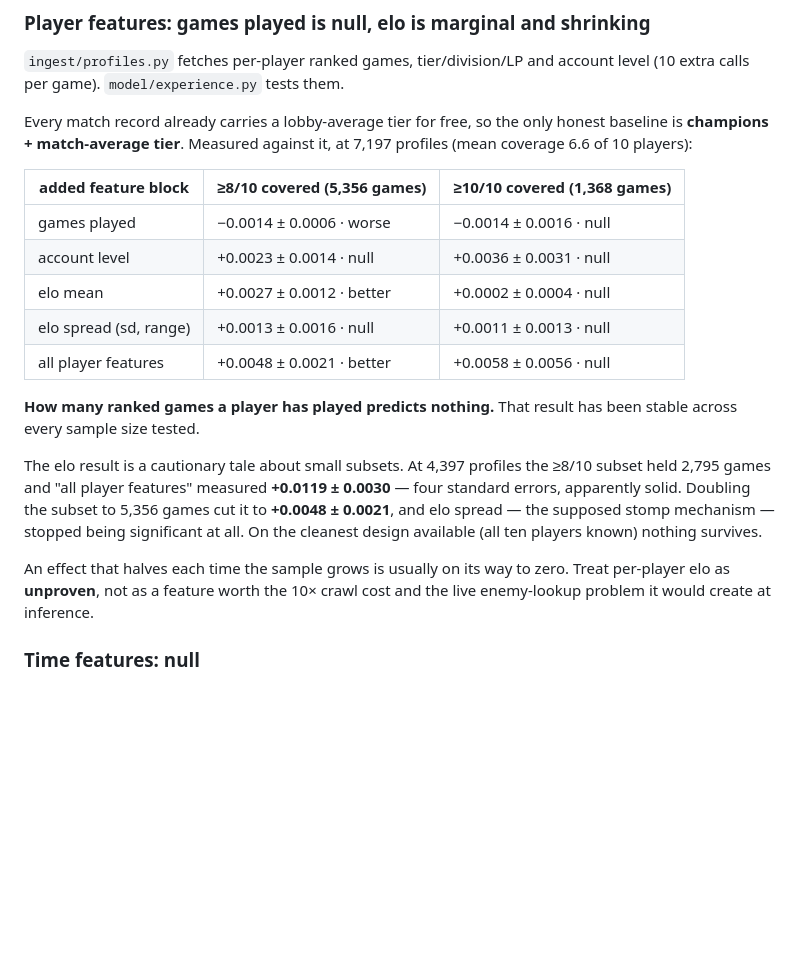
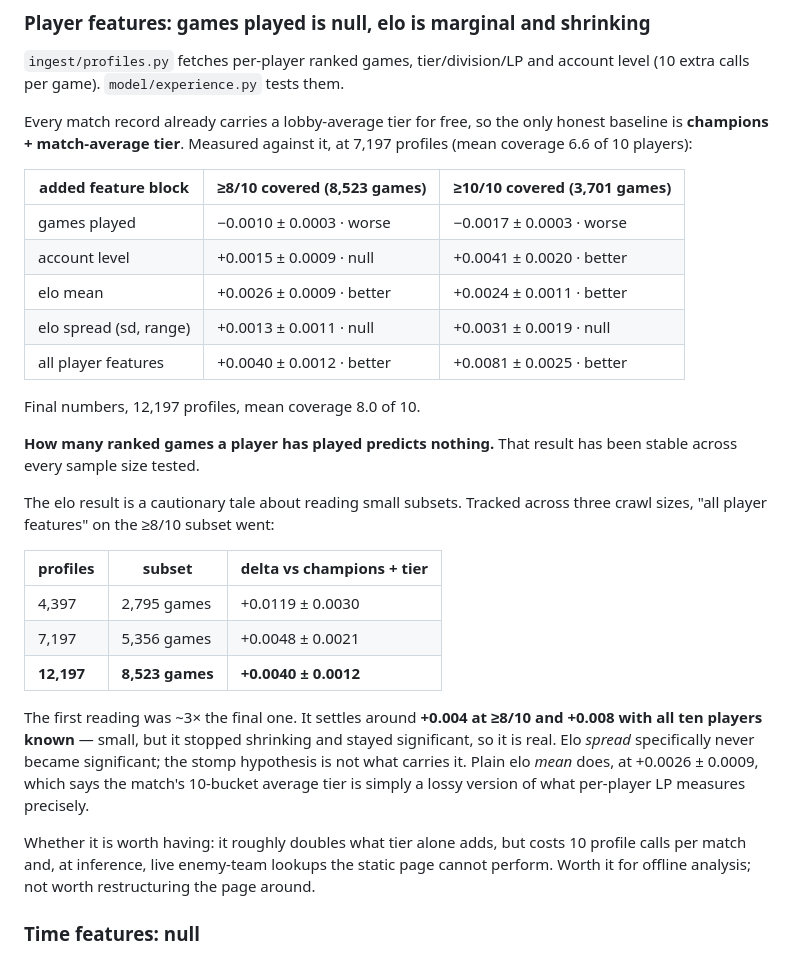
Before and after one commit to michael-kwan/longgame, a Markdown page: DESIGN.md, the part around the change. Drawn GitHub-style; blank space fills up the shorter version.

Commit message:
Final player-feature numbers at full profile coverage (12,197)
The >=8/10 delta settled at +0.0040 +- 0.0012 (from +0.0119 at a third the
sample, then +0.0048). It stopped shrinking and stayed significant, so it is
real but small; +0.0081 +- 0.0025 with all ten players known. Elo mean carries
it, not elo spread — the match's coarse average tier is a lossy version of
per-player LP. Games played is negative at every coverage level.

Co-Authored-By: Claude Opus 4.8 <noreply@anthropic.com>
Claude-Session: https://claude.ai/code/session_01W1gLV3bretucZGFe33XCDj

```diff
--- a/DESIGN.md
+++ b/DESIGN.md
@@ -388,27 +388,39 @@ Every match record already carries a lobby-average tier for free, so the only
 honest baseline is **champions + match-average tier**. Measured against it, at
 7,197 profiles (mean coverage 6.6 of 10 players):
 
-| added feature block | ≥8/10 covered (5,356 games) | ≥10/10 covered (1,368 games) |
+| added feature block | ≥8/10 covered (8,523 games) | ≥10/10 covered (3,701 games) |
 |---|---|---|
-| games played | −0.0014 ± 0.0006 · worse | −0.0014 ± 0.0016 · null |
-| account level | +0.0023 ± 0.0014 · null | +0.0036 ± 0.0031 · null |
-| elo mean | +0.0027 ± 0.0012 · better | +0.0002 ± 0.0004 · null |
-| elo spread (sd, range) | +0.0013 ± 0.0016 · null | +0.0011 ± 0.0013 · null |
-| all player features | +0.0048 ± 0.0021 · better | +0.0058 ± 0.0056 · null |
+| games played | −0.0010 ± 0.0003 · worse | −0.0017 ± 0.0003 · worse |
+| account level | +0.0015 ± 0.0009 · null | +0.0041 ± 0.0020 · better |
+| elo mean | +0.0026 ± 0.0009 · better | +0.0024 ± 0.0011 · better |
+| elo spread (sd, range) | +0.0013 ± 0.0011 · null | +0.0031 ± 0.0019 · null |
+| all player features | +0.0040 ± 0.0012 · better | +0.0081 ± 0.0025 · better |
+
+Final numbers, 12,197 profiles, mean coverage 8.0 of 10.
 
 **How many ranked games a player has played predicts nothing.** That result has
 been stable across every sample size tested.
 
-The elo result is a cautionary tale about small subsets. At 4,397 profiles the
-≥8/10 subset held 2,795 games and "all player features" measured **+0.0119 ±
-0.0030** — four standard errors, apparently solid. Doubling the subset to 5,356
-games cut it to **+0.0048 ± 0.0021**, and elo spread — the supposed stomp
-mechanism — stopped being significant at all. On the cleanest design available
-(all ten players known) nothing survives.
+The elo result is a cautionary tale about reading small subsets. Tracked across
+three crawl sizes, "all player features" on the ≥8/10 subset went:
 
-An effect that halves each time the sample grows is usually on its way to zero.
-Treat per-player elo as **unproven**, not as a feature worth the 10× crawl cost
-and the live enemy-lookup problem it would create at inference.
+| profiles | subset | delta vs champions + tier |
+|---|---|---|
+| 4,397 | 2,795 games | +0.0119 ± 0.0030 |
+| 7,197 | 5,356 games | +0.0048 ± 0.0021 |
+| **12,197** | **8,523 games** | **+0.0040 ± 0.0012** |
+
+The first reading was ~3× the final one. It settles around **+0.004 at ≥8/10 and
++0.008 with all ten players known** — small, but it stopped shrinking and stayed
+significant, so it is real. Elo *spread* specifically never became significant;
+the stomp hypothesis is not what carries it. Plain elo *mean* does, at
++0.0026 ± 0.0009, which says the match's 10-bucket average tier is simply a
+lossy version of what per-player LP measures precisely.
+
+Whether it is worth having: it roughly doubles what tier alone adds, but costs 10
+profile calls per match and, at inference, live enemy-team lookups the static
+page cannot perform. Worth it for offline analysis; not worth restructuring the
+page around.
 
 ### Time features: null
 
```
